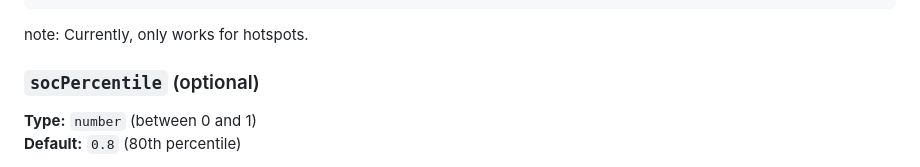
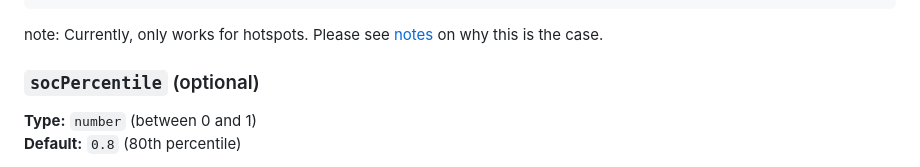
Before and after one commit to sudo97/charlie, a Markdown page: README.md, the part around the change. GitHub-like rendering.

Commit message:
Update README to include a note directing users to additional information on architectural grouping limitations.

````diff
--- a/README.md
+++ b/README.md
@@ -123,7 +123,7 @@ Allows you to group files into architectural components for analysis. The key is
 }
 ```
 
-note: Currently, only works for hotspots.
+note: Currently, only works for hotspots. Please see [notes](#on-architectural-grouping) on why this is the case.
 
 ### `socPercentile` (optional)
 
````
